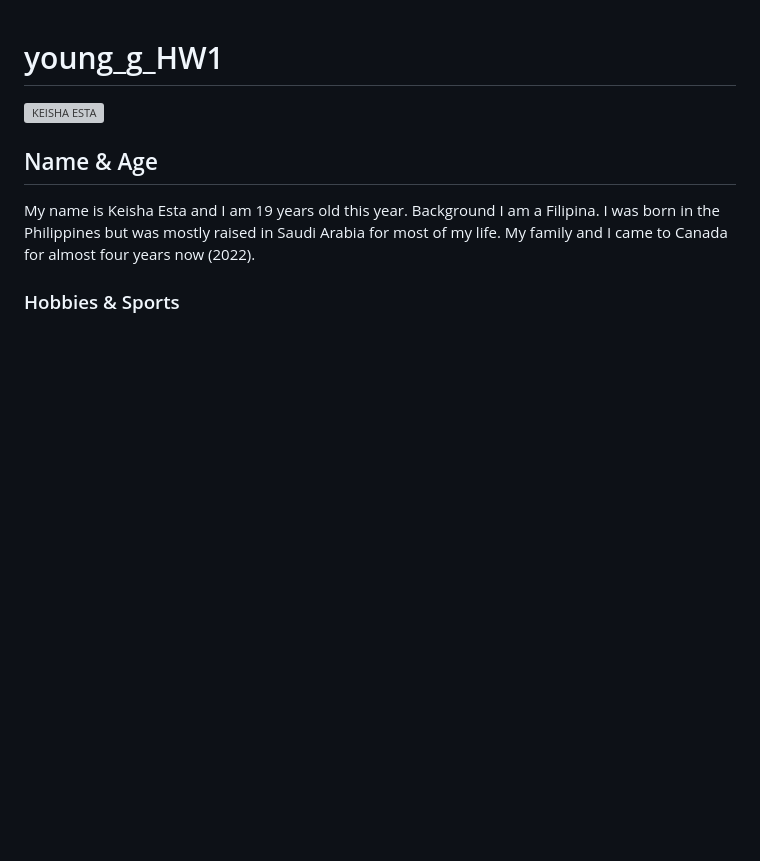
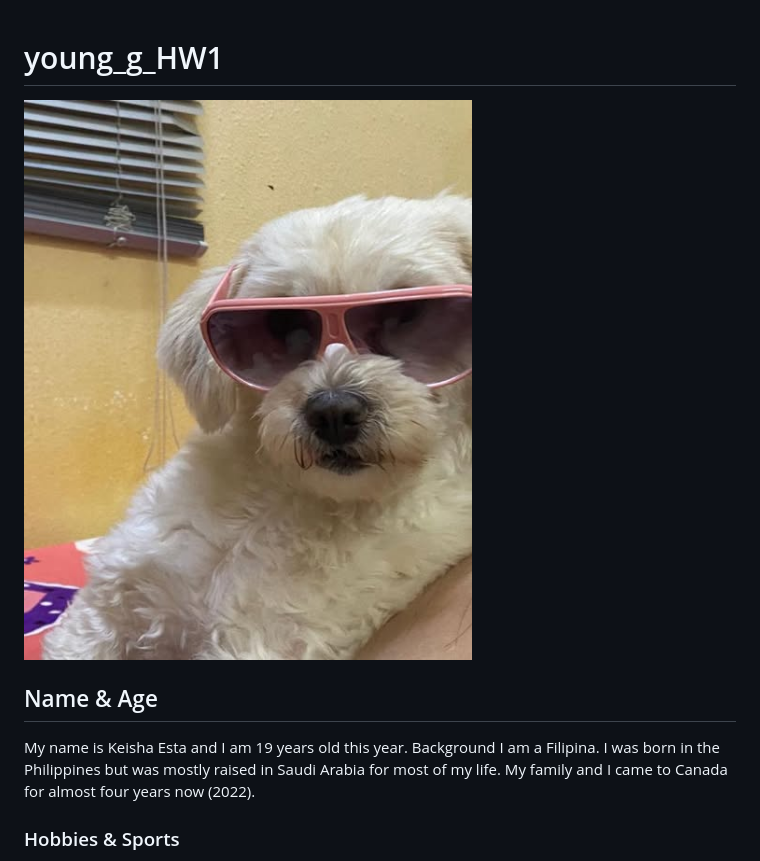
Before and after one commit to Gabrielle-Young28/young_g_HW1, a Markdown page: README.md, the part around the change. Rendered like a GitHub page; pictures changed too: images/choco.jpg (added); blank space fills up the shorter version; grey boxes are pictures that could not be loaded.

Commit message:
commit files
Commit this change to the current branch

```diff
--- a/README.md
+++ b/README.md
@@ -1,6 +1,6 @@
 # young_g_HW1
 
-![KEISHA ESTA](simages/kei.jpg)
+![KEISHA ESTA](/images/choco.jpg)
 ## Name & Age
 My name is Keisha Esta and I am 19 years old this year.
 Background
```
